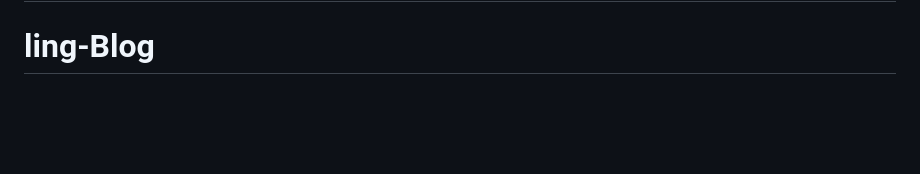
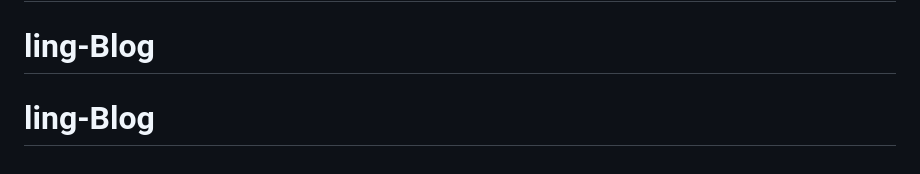
Before and after one commit to 0sehen/ling-Blog, a Markdown page: README.md, the part around the change. GitHub-like rendering; blank space fills up the shorter version.

```diff
--- a/README.md
+++ b/README.md
@@ -143,3 +143,4 @@ UI 框架为 [Element UI](https://github.com/ElemeFE/element)
 感谢上面提到的每个开源项目
 # ling-Blog
 # ling-Blog
+# ling-Blog
```
